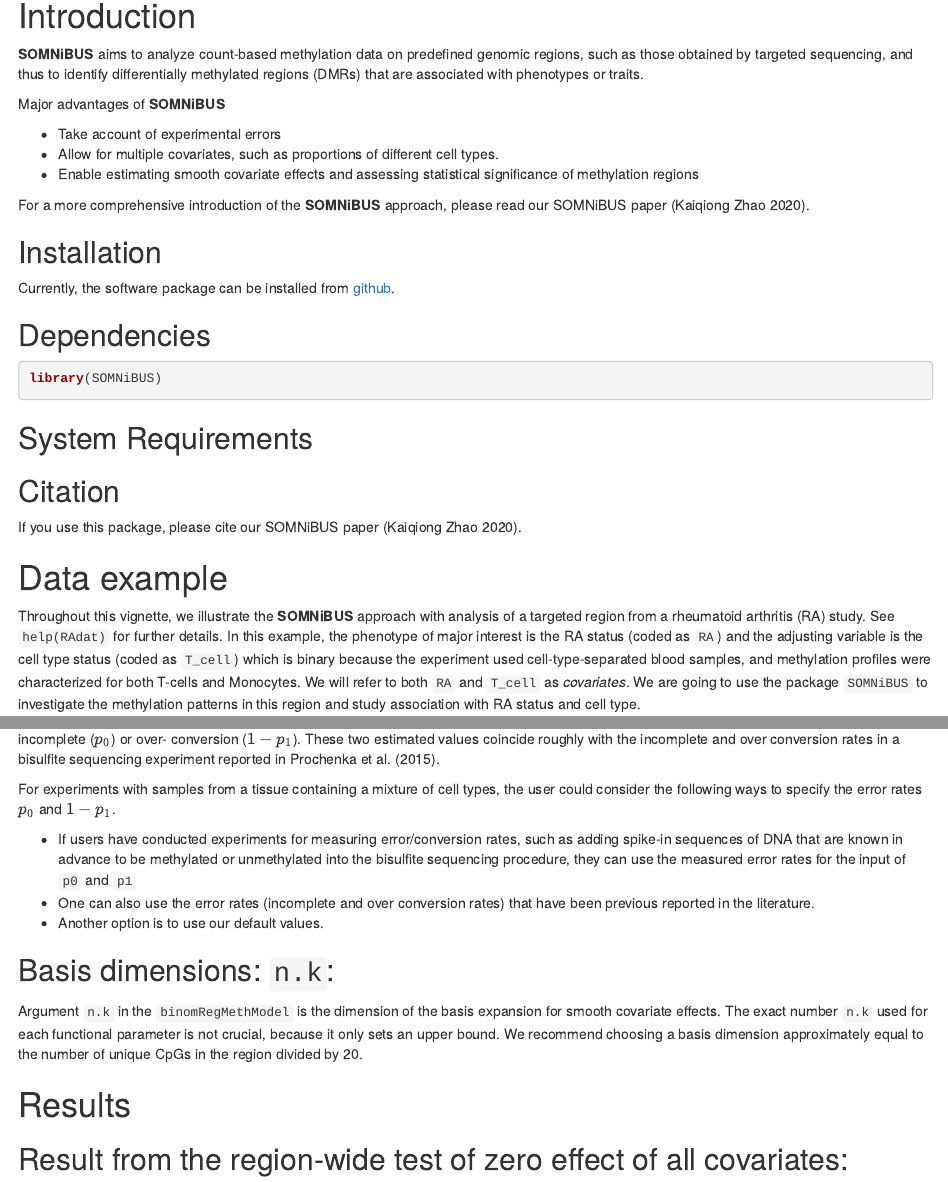
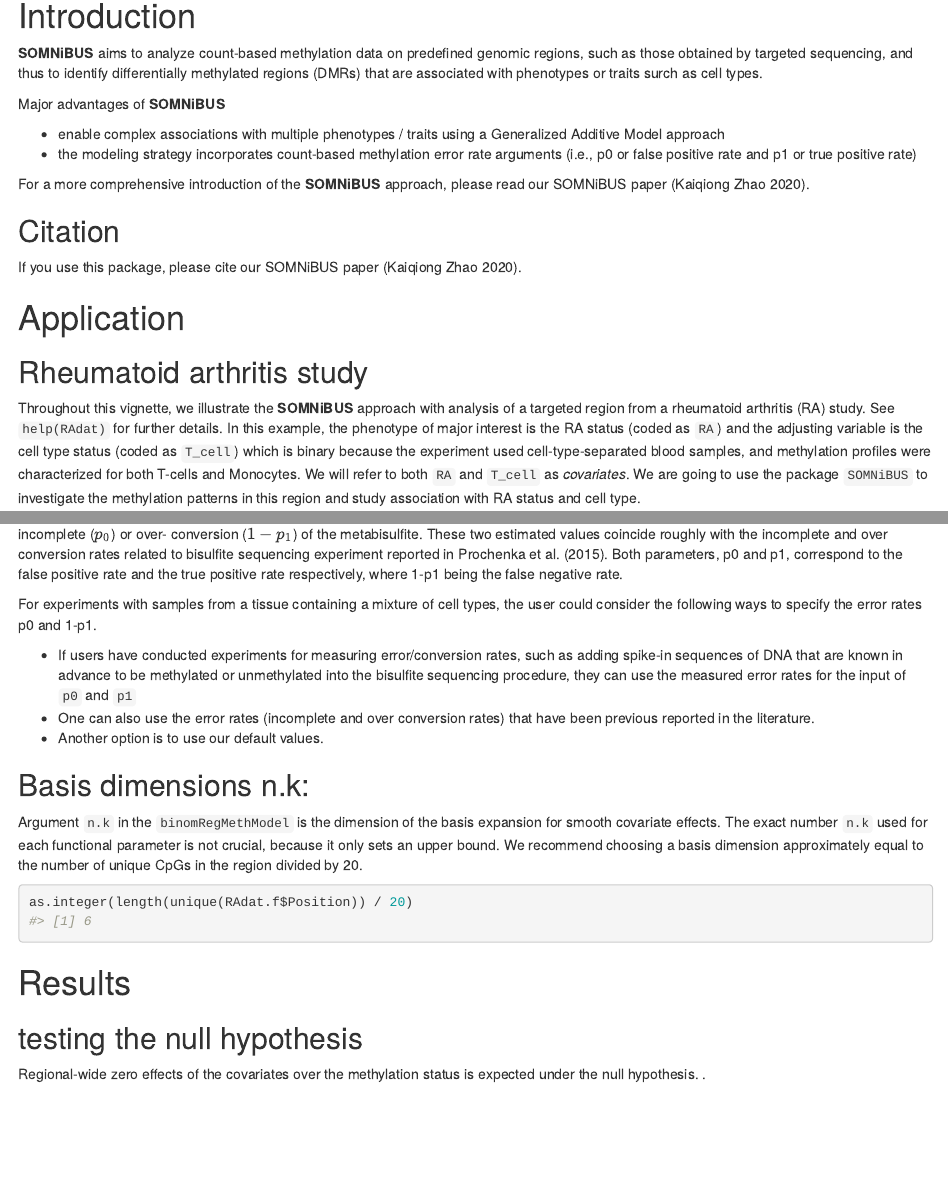
Before and after one commit to kaiqiong/SOMNiBUS, an R Markdown document (vignettes/SOMNiBUS.Rmd): the page in a window 1100 px wide, from 220 px down before the commit and from 310 px down after it, so that both start at the same text, and a second part further down, joined at a grey line. Rendered offline with R 4.5, knitr and Pandoc, with nearby package versions; drawn as R Markdown's standard HTML page in place of the format the file asks for; some code elsewhere in the file could not run offline.

Commit message:
minor revision

````diff
--- a/vignettes/SOMNiBUS.Rmd
+++ b/vignettes/SOMNiBUS.Rmd
@@ -30,10 +30 @@ knitr::opts_chunk$set(
 
-**SOMNiBUS** aims to analyze count-based methylation data on predefined genomic regions, such as those obtained by targeted sequencing, and thus to identify differentially methylated regions (DMRs) that are associated with phenotypes or traits.
-
-Major advantages of **SOMNiBUS**
-
-- Take account of experimental errors
-- Allow for multiple covariates, such as proportions of different cell types.
-- Enable estimating smooth covariate effects and assessing statistical significance of methylation regions
-
-For a more comprehensive introduction of the **SOMNiBUS** approach, please read our SOMNiBUS paper [@Zhao2020].
@@ -48,21 +43,24 @@ devtools::document(ROOT_PACKAGE_PATH)
 devtools::load_all(ROOT_PACKAGE_PATH)
 ```
 
-## Dependencies
+# Introduction
 
-```{r dependencies, warning=FALSE, message=FALSE}
-library(SOMNiBUS)
-```
+**SOMNiBUS** aims to analyze count-based methylation data on predefined genomic regions, such as those obtained by targeted sequencing, and thus to identify differentially methylated regions (DMRs) that are associated with phenotypes or traits surch as cell types.
 
-## System Requirements
+Major advantages of **SOMNiBUS**
 
+- enable complex associations with multiple phenotypes / traits using a Generalized Additive Model approach
+- the modeling strategy incorporates count-based methylation error rate arguments (i.e., p0 or false positive rate and p1 or true positive rate)
+
+For a more comprehensive introduction of the **SOMNiBUS** approach, please read our SOMNiBUS paper [@Zhao2020].
 
 ## Citation
 
 If you use this package, please cite our SOMNiBUS paper [@Zhao2020].
 
-# Data example
+# Application
+## Rheumatoid arthritis study
 
 Throughout this vignette, we illustrate the **SOMNiBUS** approach with analysis of a targeted region from a rheumatoid arthritis (RA) study. See `help(RAdat)` for further details. In this example, the phenotype of major interest is the RA status (coded as `RA`) and the adjusting variable is the cell type status (coded as `T_cell`) which is binary because the experiment used cell-type-separated blood samples, and methylation profiles were characterized for both T-cells and Monocytes. We will refer to both `RA` and `T_cell` as *covariates*.
 We are going to use the package `SOMNiBUS` to investigate the methylation patterns in this region and study association with RA status and cell type.
-```{r}
+```{r load package, echo=TRUE, message=FALSE, warning=FALSE}
@@ -119,30 +117,33 @@ out.ctype <- binomRegMethModel(data = RAdat.f, n.k = rep(5, 3), p0 = 0.003, p1 =
 
 In the example data set, we have cell type separated samples. The error rates for individual samples can be estimated by a E-M algorithm [@lakhal2017smoothed] using the package `SmoothMSC`. The error rate default values,
-$p_0=0.003$ and $p_1=0.9$, were estimated as the average incomplete ($p_0$) or over- conversion ($1-p_1$). These two estimated values coincide roughly with the incomplete and over conversion rates in a bisulfite sequencing experiment reported in @prochenka2015cautionary.
+$p_0=0.003$ and $p_1=0.9$, were estimated as the average incomplete ($p_0$) or over- conversion ($1-p_1$) of the metabisulfite. These two estimated values coincide roughly with the incomplete and over conversion rates related to bisulfite sequencing experiment reported in @prochenka2015cautionary. Both parameters, p0 and p1, correspond to the false positive rate and the true positive rate respectively, where 1-p1 being the false negative rate.
 
-For experiments with samples from a tissue containing a mixture of cell types, the user could consider the following ways to specify the error rates $p_0$ and $1-p_1$.
+For experiments with samples from a tissue containing a mixture of cell types, the user could consider the following ways to specify the error rates p0 and 1-p1.
 
 - If users have conducted experiments for measuring error/conversion rates, such as adding spike-in sequences of DNA that are known in advance to be methylated or unmethylated into the bisulfite sequencing procedure, they can use the measured error rates for the input of `p0` and `p1`
 - One can also use the error rates (incomplete and over conversion rates) that have been previous reported in the literature.
 - Another option is to use our default values.
 
-##  Basis dimensions: `n.k`:
+##  Basis dimensions n.k:
 
 Argument `n.k` in the `binomRegMethModel` is the dimension of the basis expansion for smooth covariate effects.
 The exact number `n.k` used for each functional parameter is not crucial, because it only sets an upper bound. We recommend choosing a basis dimension approximately equal to the number of unique CpGs in the region divided by 20.
 
+```{r}
+as.integer(length(unique(RAdat.f$Position)) / 20)
+```
 
 # Results
 
-## Result from the region-wide test of zero effect of all covariates:
+## testing the null hypothesis
 
+Regional-wide zero effects of the covariates over the methylation status is expected under the null hypothesis.
+.
 ```{r}
 out$reg.out
 ```
 
 ## Estimation of the smooth covariate effects
-
-
 
 ```{r , fig.cap="The estimates (solid red lines) and 95% pointwise confidence intervals (dashed red lines) of the intercept, the smooth effect of cell type and RA on methylation levels. ", fig.height= 4, fig.width=9}
 binomRegMethModelPlot(out)
````
Also changed, not shown: R/binomRegMethModelPlot.R (line endings or trailing spaces), R/binomRegMethModelPred.R (line endings or trailing spaces), vignettes/SOMNiBUS.Rmd (20 more changed lines), 3 other files.
